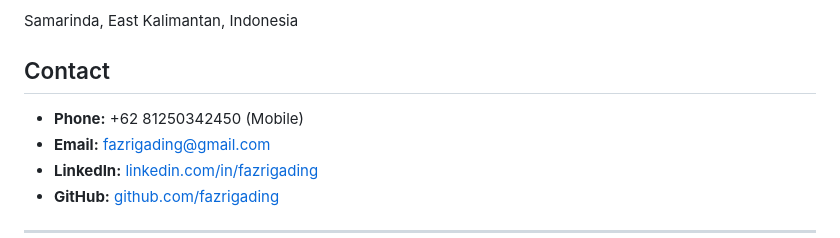
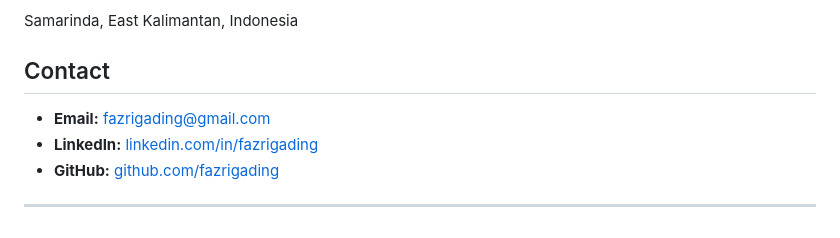
Before and after one commit to fazrigading/portfolio, a Markdown page: resources/Fazri-Gading-Linkedin-Profile.md, the part around the change. GitHub-like rendering.

Commit message:
docs: update resources

```diff
--- a/resources/Fazri-Gading-Linkedin-Profile.md
+++ b/resources/Fazri-Gading-Linkedin-Profile.md
@@ -6,7 +6,6 @@ Samarinda, East Kalimantan, Indonesia
 
 ## Contact
 
-- **Phone:** +62 81250342450 (Mobile)
 - **Email:** fazrigading@gmail.com
 - **LinkedIn:** [linkedin.com/in/fazrigading](https://www.linkedin.com/in/fazrigading)
 - **GitHub:** [github.com/fazrigading](https://github.com/fazrigading)
```
